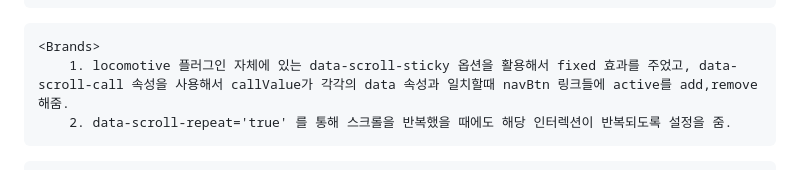
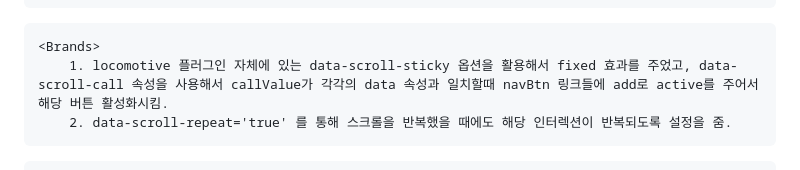
Before and after one commit to selly7183/portfoilo-loreal, a Markdown page: README.md, the part around the change. Drawn GitHub-style.

```diff
--- a/README.md
+++ b/README.md
@@ -33,7 +33,7 @@
         3. 해당 스크립트 추가해서 오류 해결.
 >
     <Brands>
-        1. locomotive 플러그인 자체에 있는 data-scroll-sticky 옵션을 활용해서 fixed 효과를 주었고, data-scroll-call 속성을 사용해서 callValue가 각각의 data 속성과 일치할때 navBtn 링크들에 active를 add,remove해줌.
+        1. locomotive 플러그인 자체에 있는 data-scroll-sticky 옵션을 활용해서 fixed 효과를 주었고, data-scroll-call 속성을 사용해서 callValue가 각각의 data 속성과 일치할때 navBtn 링크들에 add로 active를 주어서 해당 버튼 활성화시킴.
         2. data-scroll-repeat='true' 를 통해 스크롤을 반복했을 때에도 해당 인터렉션이 반복되도록 설정을 줌.
  >
     <Magazine>
```
